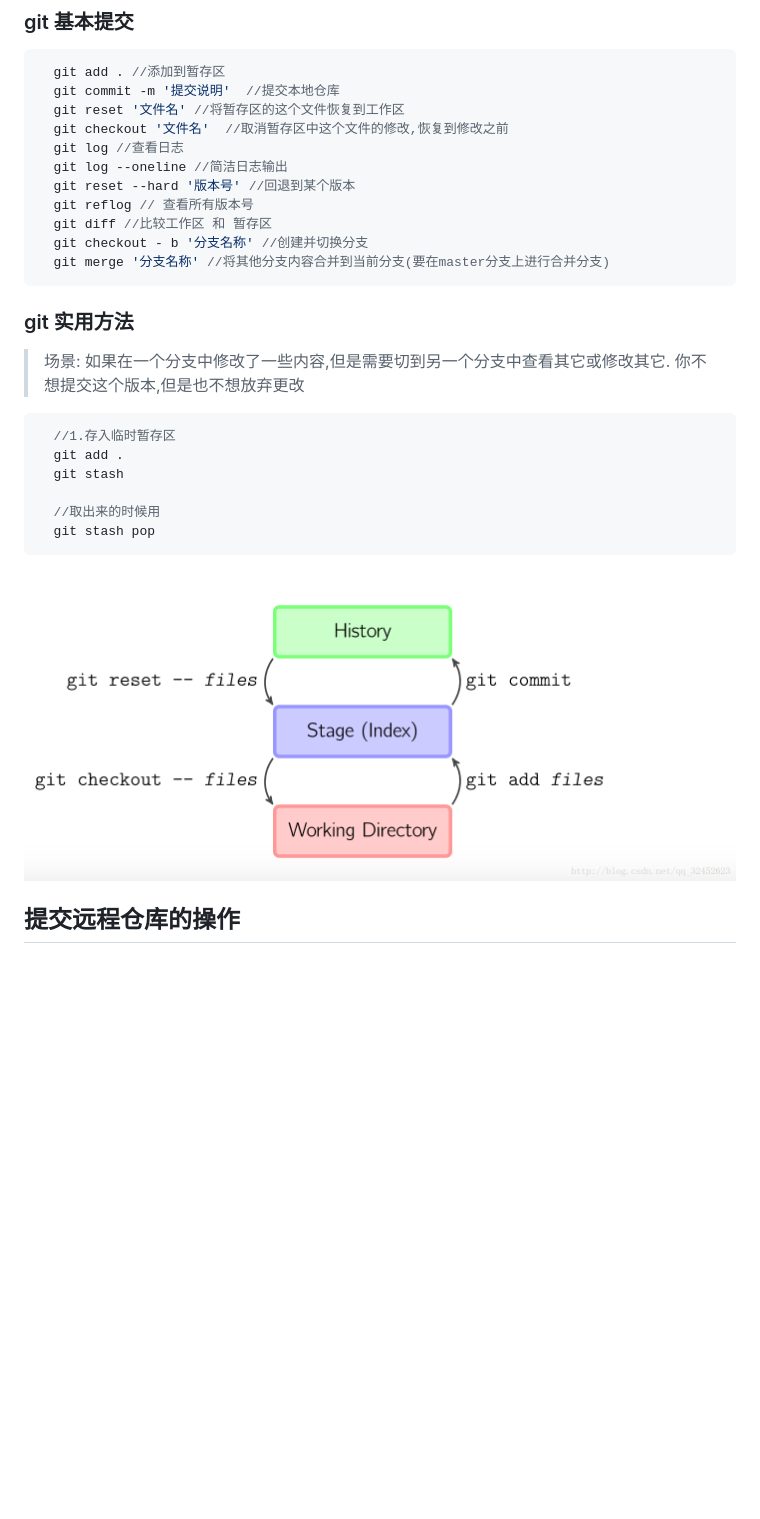
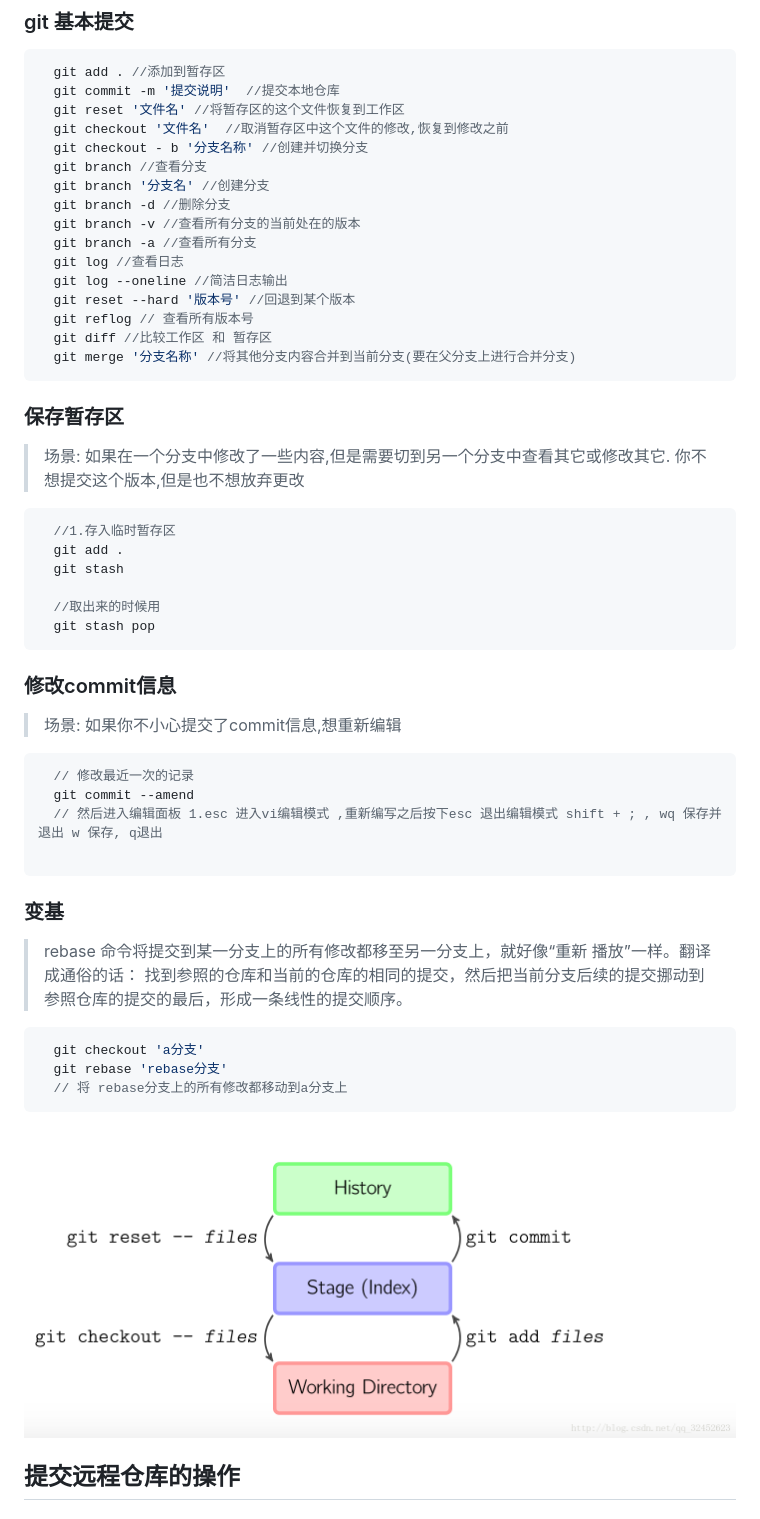
Before and after one commit to lanmaom/NokeBook, a Markdown page: git/git.md, the part around the change printed below. Rendered like a GitHub page; blank space fills up the shorter version.

````diff
--- a/git/git.md
+++ b/git/git.md
@@ -9,16 +9,21 @@
   git commit -m '提交说明'  //提交本地仓库
   git reset '文件名' //将暂存区的这个文件恢复到工作区
   git checkout '文件名'  //取消暂存区中这个文件的修改,恢复到修改之前
+  git checkout - b '分支名称' //创建并切换分支
+  git branch //查看分支
+  git branch '分支名' //创建分支
+  git branch -d //删除分支
+  git branch -v //查看所有分支的当前处在的版本
+  git branch -a //查看所有分支
   git log //查看日志
   git log --oneline //简洁日志输出
   git reset --hard '版本号' //回退到某个版本
   git reflog // 查看所有版本号
   git diff //比较工作区 和 暂存区
-  git checkout - b '分支名称' //创建并切换分支
-  git merge '分支名称' //将其他分支内容合并到当前分支(要在master分支上进行合并分支)
+  git merge '分支名称' //将其他分支内容合并到当前分支(要在父分支上进行合并分支)
 ```
 
-### git 实用方法
+### 保存暂存区
 
 > 场景: 如果在一个分支中修改了一些内容,但是需要切到另一个分支中查看其它或修改其它. 你不想提交这个版本,但是也不想放弃更改
 
@@ -30,8 +35,25 @@
   //取出来的时候用
   git stash pop
 ```
+### 修改commit信息
 
-![desc.png](../images/git/desc.png)
+>场景: 如果你不小心提交了commit信息,想重新编辑
+
+```js
+  // 修改最近一次的记录
+  git commit --amend
+  // 然后进入编辑面板 1.esc 进入vi编辑模式 ,重新编写之后按下esc 退出编辑模式 shift + ; , wq 保存并退出 w 保存, q退出
+
+```
+### 变基
+> rebase 命令将提交到某一分支上的所有修改都移至另一分支上，就好像“重新 播放”一样。翻译成通俗的话： 找到参照的仓库和当前的仓库的相同的提交，然后把当前分支后续的提交挪动到参照仓库的提交的最后，形成一条线性的提交顺序。
+```js
+  git checkout 'a分支'
+  git rebase 'rebase分支'
+  // 将 rebase分支上的所有修改都移动到a分支上
+```
+
+![分支描述](../images/git/desc.png)
 
 ## 提交远程仓库的操作
 
````
Also changed, not shown: other parts of git/git.md (+31 -0 lines), images/git/git-fetch.jpg (added).
